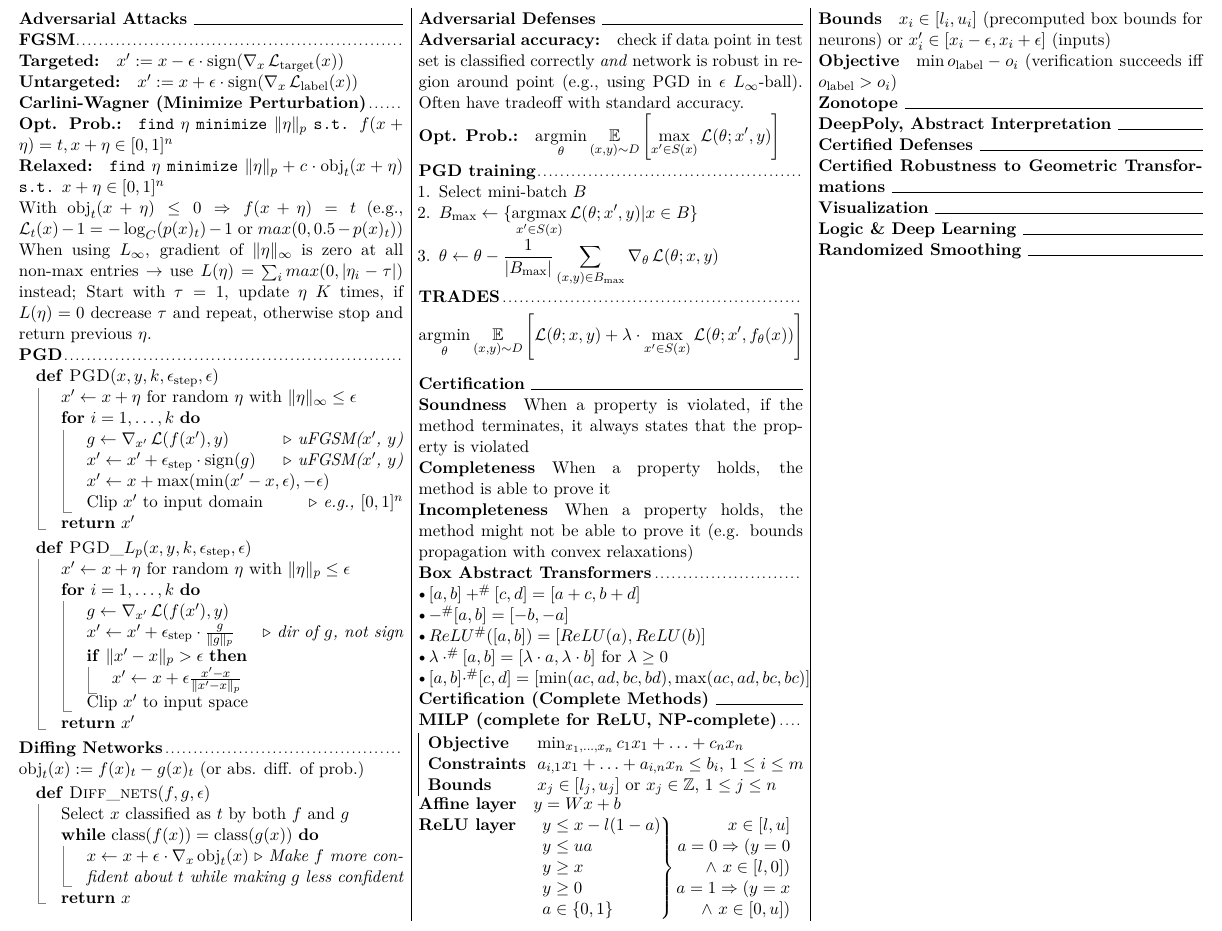
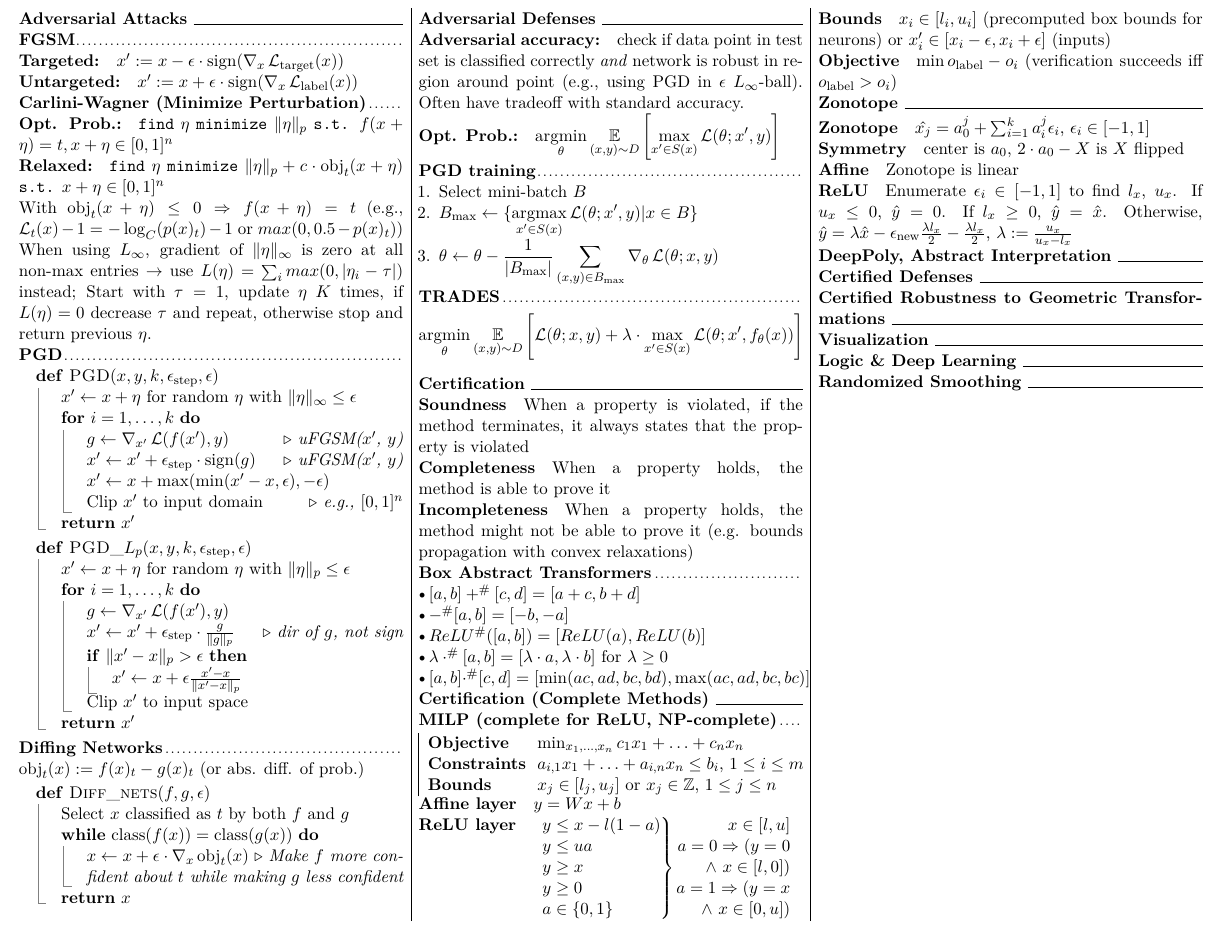
Before and after one commit to cknabs/RIAI-summary-HS2020, a LaTeX document (main.tex, which reads zonotope.tex): part of the page, cut so that both start at the same text. Compiled offline with pdfLaTeX.

Commit message:
Add "The Zonotope convex relaxation" (Lecture 6)

```diff
--- a/main.tex
+++ b/main.tex
@@ -60,6 +60,7 @@
 \section*{Certification (Complete Methods)}
 \input{certification-with-complete-methods}
 \section*{Zonotope}
+\input{zonotope}
 \section*{DeepPoly, Abstract Interpretation}
 \section*{Certified Defenses}
 \section*{Certified Robustness to Geometric Transformations}
--- /dev/null
+++ b/zonotope.tex
@@ -0,0 +1,6 @@
+\paragraph{Zonotope} $\hat{x_j} = a_0^j + \sum_{i=1}^k a_i^j \epsilon_i$, $\epsilon_i \in [-1, 1]$
+\paragraph{Symmetry} center is $a_0$, $2 \cdot a_0 - X$ is $X$ flipped
+\paragraph{Affine} Zonotope is linear
+\paragraph{ReLU} Enumerate $\epsilon_i \in [-1,1]$ to find $l_x$, $u_x$.
+If $u_x \le 0$, $\hat{y} = 0$. If $l_x \ge 0$, $\hat{y} = \hat{x}$.
+Otherwise, $\hat{y} = \lambda \hat{x} - \epsilon_\text{new} \frac{\lambda l_x}{2} - \frac{\lambda l_x}{2}$, $\lambda := \frac{u_x}{u_x-l_x}$
```
